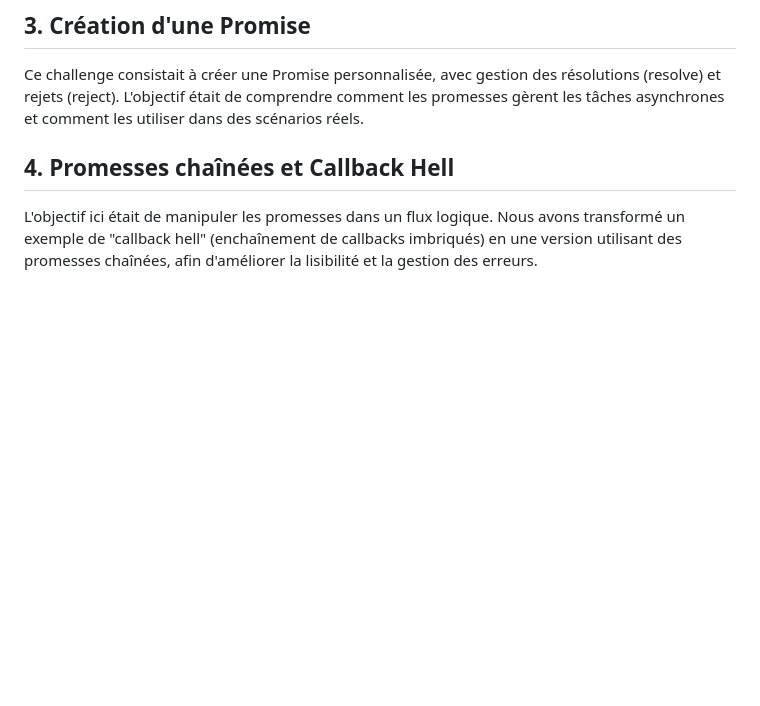
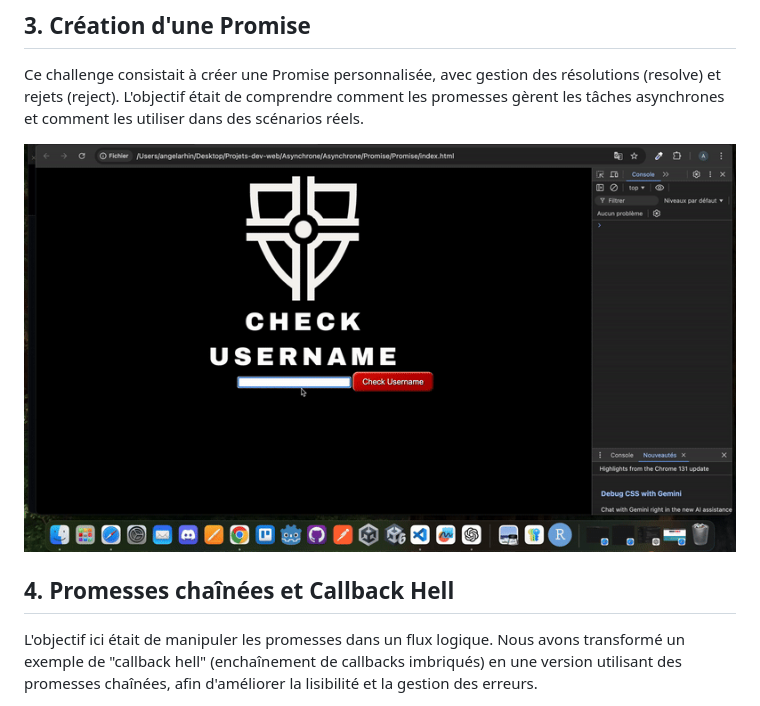
Before and after one commit to Sweetyamnesia/Asynchrone, a Markdown page: README.md, the part around the change printed below. Rendered like a GitHub page; blank space fills up the shorter version.

Commit message:
Update README.md
Ajout d'images

```diff
--- a/README.md
+++ b/README.md
@@ -40,6 +40,9 @@ Dans ce challenge, nous avons transformé une opération bloquante (par exemple,
 ## 3. Création d'une Promise
 Ce challenge consistait à créer une Promise personnalisée, avec gestion des résolutions (resolve) et rejets (reject). L'objectif était de comprendre comment les promesses gèrent les tâches asynchrones et comment les utiliser dans des scénarios réels.
 
+![Promise](https://github.com/Sweetyamnesia/Asynchrone/blob/main/Images/Promise-ezgif.com-video-to-gif-converter.gif?raw=true)
+
+
 ## 4. Promesses chaînées et Callback Hell
 L'objectif ici était de manipuler les promesses dans un flux logique. Nous avons transformé un exemple de "callback hell" (enchaînement de callbacks imbriqués) en une version utilisant des promesses chaînées, afin d'améliorer la lisibilité et la gestion des erreurs.
 
```
Also changed, not shown: other parts of README.md (+4 -0 lines).
